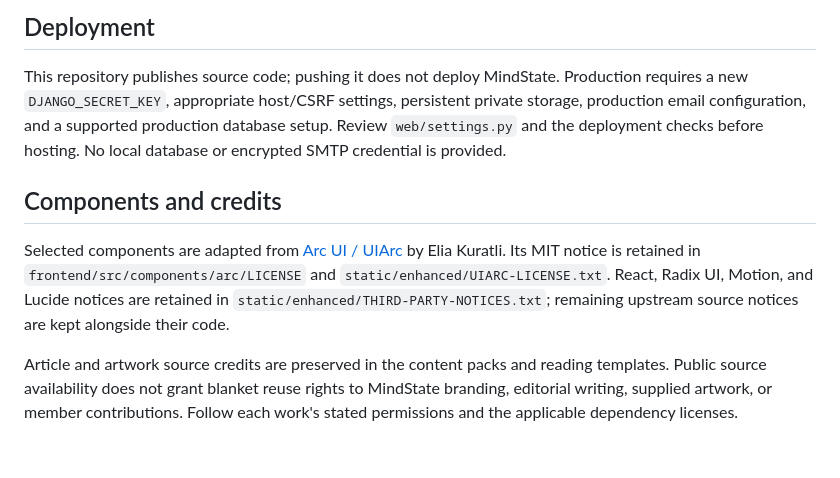
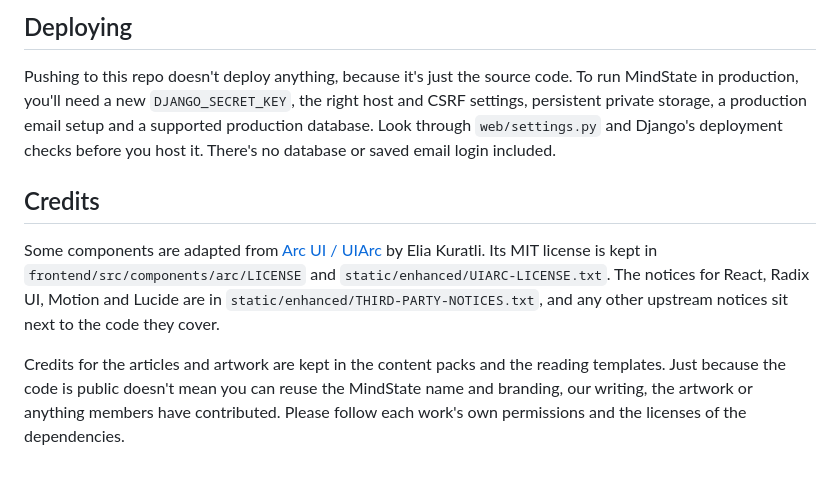
Before and after one commit to rudranshshuklaofficial/mindstate-public, a Markdown page: README.md, the part around one of its changes. Drawn GitHub-style.

```diff
--- a/README.md
+++ b/README.md
@@ -65,10 +67,10 @@ Tests use isolated databases and in-memory mailboxes. Do not run real delivery t
 
-## Deployment
+## Deploying
 
-This repository publishes source code; pushing it does not deploy MindState. Production requires a new `DJANGO_SECRET_KEY`, appropriate host/CSRF settings, persistent private storage, production email configuration, and a supported production database setup. Review `web/settings.py` and the deployment checks before hosting. No local database or encrypted SMTP credential is provided.
+Pushing to this repo doesn't deploy anything, because it's just the source code. To run MindState in production, you'll need a new `DJANGO_SECRET_KEY`, the right host and CSRF settings, persistent private storage, a production email setup and a supported production database. Look through `web/settings.py` and Django's deployment checks before you host it. There's no database or saved email login included.
 
-## Components and credits
+## Credits
 
-Selected components are adapted from [Arc UI / UIArc](https://uiarc.dev/) by Elia Kuratli. Its MIT notice is retained in `frontend/src/components/arc/LICENSE` and `static/enhanced/UIARC-LICENSE.txt`. React, Radix UI, Motion, and Lucide notices are retained in `static/enhanced/THIRD-PARTY-NOTICES.txt`; remaining upstream source notices are kept alongside their code.
+Some components are adapted from [Arc UI / UIArc](https://uiarc.dev/) by Elia Kuratli. Its MIT license is kept in `frontend/src/components/arc/LICENSE` and `static/enhanced/UIARC-LICENSE.txt`. The notices for React, Radix UI, Motion and Lucide are in `static/enhanced/THIRD-PARTY-NOTICES.txt`, and any other upstream notices sit next to the code they cover.
 
-Article and artwork source credits are preserved in the content packs and reading templates. Public source availability does not grant blanket reuse rights to MindState branding, editorial writing, supplied artwork, or member contributions. Follow each work's stated permissions and the applicable dependency licenses.
+Credits for the articles and artwork are kept in the content packs and the reading templates. Just because the code is public doesn't mean you can reuse the MindState name and branding, our writing, the artwork or anything members have contributed. Please follow each work's own permissions and the licenses of the dependencies.
```
Also changed, not shown: other parts of README.md (+19 -17 lines).
